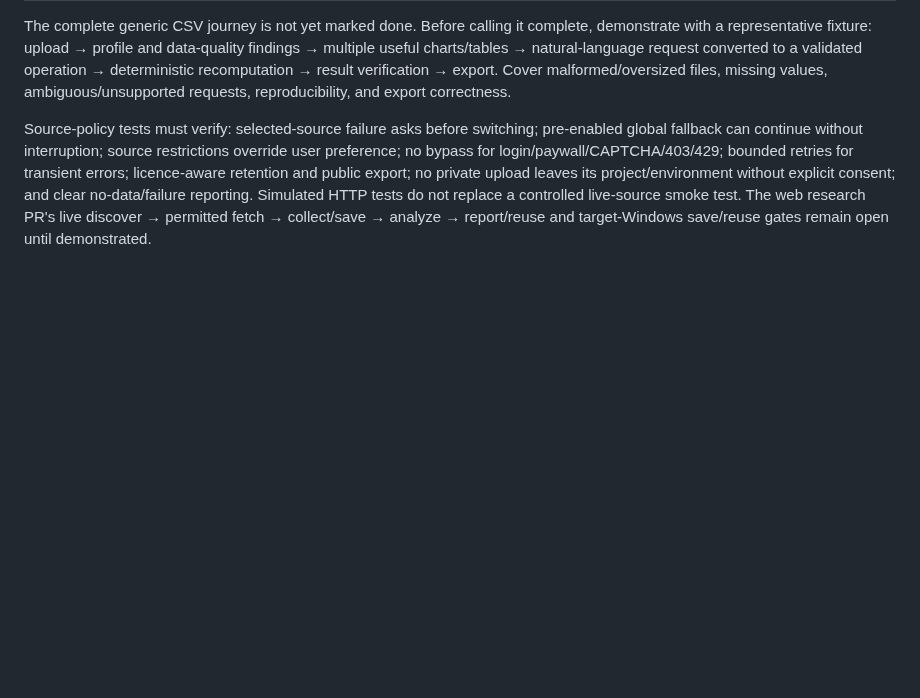
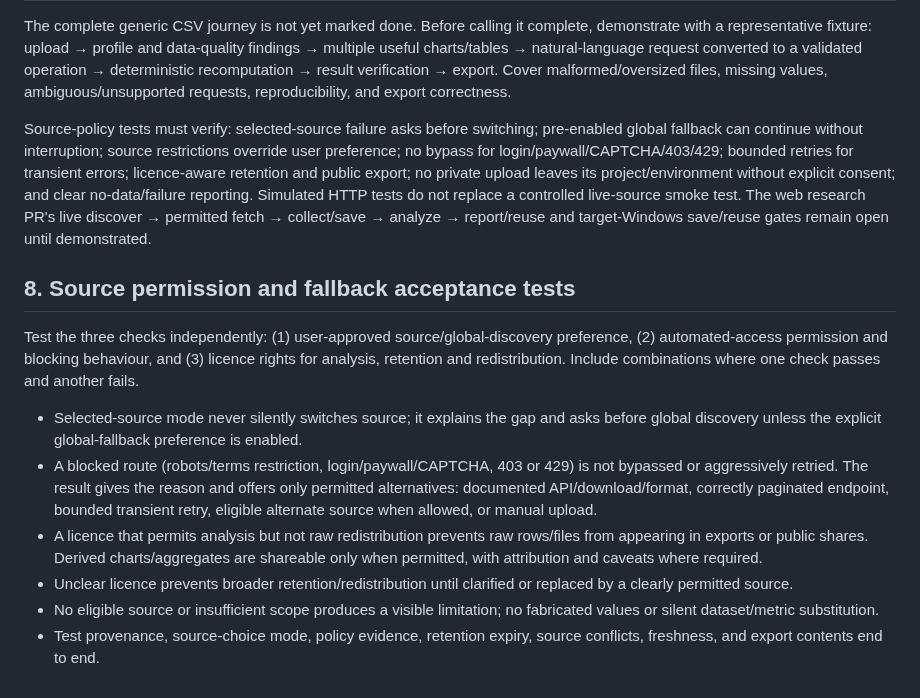
Before and after one commit to yourentertainments10-coder/ResearchFlow, a Markdown page: docs/TESTING.md, the part around the change. Drawn GitHub-style; blank space fills up the shorter version.

Commit message:
docs: clarify source permission checks and safe alternatives

```diff
--- a/docs/TESTING.md
+++ b/docs/TESTING.md
@@ -127,3 +127,13 @@ After the review amendment: `test_research_store.py` (permission, expiry, projec
 The complete generic CSV journey is not yet marked done. Before calling it complete, demonstrate with a representative fixture: upload → profile and data-quality findings → multiple useful charts/tables → natural-language request converted to a validated operation → deterministic recomputation → result verification → export. Cover malformed/oversized files, missing values, ambiguous/unsupported requests, reproducibility, and export correctness.
 
 Source-policy tests must verify: selected-source failure asks before switching; pre-enabled global fallback can continue without interruption; source restrictions override user preference; no bypass for login/paywall/CAPTCHA/403/429; bounded retries for transient errors; licence-aware retention and public export; no private upload leaves its project/environment without explicit consent; and clear no-data/failure reporting. Simulated HTTP tests do not replace a controlled live-source smoke test. The web research PR's live discover → permitted fetch → collect/save → analyze → report/reuse and target-Windows save/reuse gates remain open until demonstrated.
+
+## 8. Source permission and fallback acceptance tests
+Test the three checks independently: (1) user-approved source/global-discovery preference, (2) automated-access permission and blocking behaviour, and (3) licence rights for analysis, retention and redistribution. Include combinations where one check passes and another fails.
+
+- Selected-source mode never silently switches source; it explains the gap and asks before global discovery unless the explicit global-fallback preference is enabled.
+- A blocked route (robots/terms restriction, login/paywall/CAPTCHA, 403 or 429) is not bypassed or aggressively retried. The result gives the reason and offers only permitted alternatives: documented API/download/format, correctly paginated endpoint, bounded transient retry, eligible alternate source when allowed, or manual upload.
+- A licence that permits analysis but not raw redistribution prevents raw rows/files from appearing in exports or public shares. Derived charts/aggregates are shareable only when permitted, with attribution and caveats where required.
+- Unclear licence prevents broader retention/redistribution until clarified or replaced by a clearly permitted source.
+- No eligible source or insufficient scope produces a visible limitation; no fabricated values or silent dataset/metric substitution.
+- Test provenance, source-choice mode, policy evidence, retention expiry, source conflicts, freshness, and export contents end to end.
```
